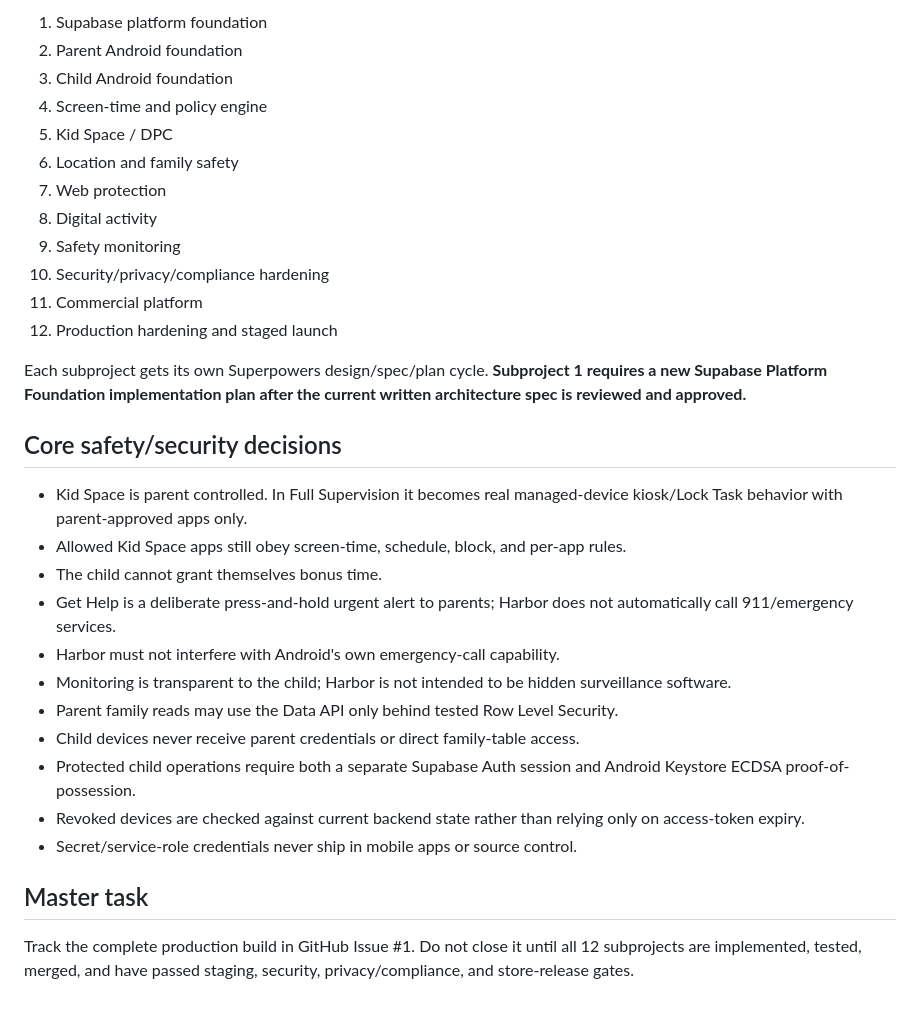
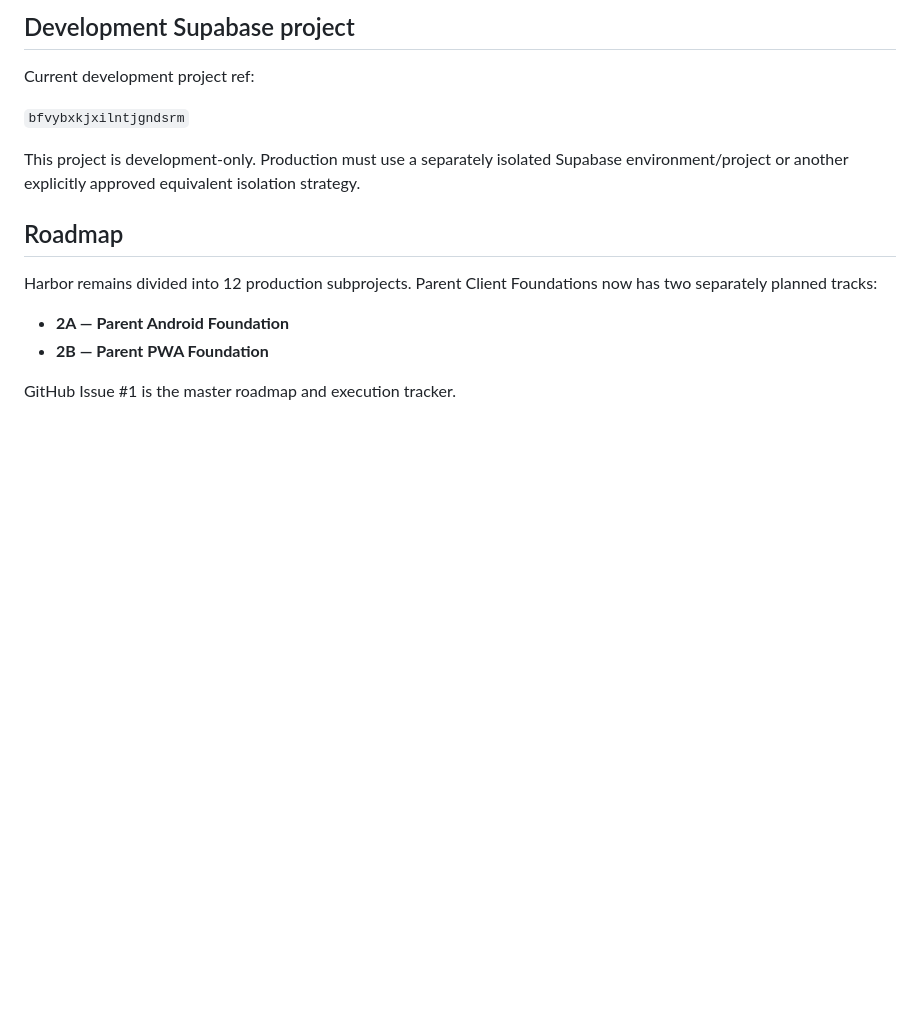
Before and after one commit to StMedrano/Harbor, a Markdown page: README.md, the part around one of its changes. Drawn GitHub-style; blank space fills up the shorter version.

```diff
--- a/README.md
+++ b/README.md
@@ -65,33 +48,17 @@ Harbor/
 
-1. Supabase platform foundation
-2. Parent Android foundation
-3. Child Android foundation
-4. Screen-time and policy engine
-5. Kid Space / DPC
-6. Location and family safety
-7. Web protection
-8. Digital activity
-9. Safety monitoring
-10. Security/privacy/compliance hardening
-11. Commercial platform
-12. Production hardening and staged launch
+## Development Supabase project
 
-Each subproject gets its own Superpowers design/spec/plan cycle. **Subproject 1 requires a new Supabase Platform Foundation implementation plan after the current written architecture spec is reviewed and approved.**
+Current development project ref:
 
-## Core safety/security decisions
+`bfvybxkjxilntjgndsrm`
 
-- Kid Space is parent controlled. In Full Supervision it becomes real managed-device kiosk/Lock Task behavior with parent-approved apps only.
-- Allowed Kid Space apps still obey screen-time, schedule, block, and per-app rules.
-- The child cannot grant themselves bonus time.
-- Get Help is a deliberate press-and-hold urgent alert to parents; Harbor does not automatically call 911/emergency services.
-- Harbor must not interfere with Android's own emergency-call capability.
-- Monitoring is transparent to the child; Harbor is not intended to be hidden surveillance software.
-- Parent family reads may use the Data API only behind tested Row Level Security.
-- Child devices never receive parent credentials or direct family-table access.
-- Protected child operations require both a separate Supabase Auth session and Android Keystore ECDSA proof-of-possession.
-- Revoked devices are checked against current backend state rather than relying only on access-token expiry.
-- Secret/service-role credentials never ship in mobile apps or source control.
+This project is development-only. Production must use a separately isolated Supabase environment/project or another explicitly approved equivalent isolation strategy.
 
-## Master task
+## Roadmap
 
-Track the complete production build in GitHub Issue #1. Do not close it until all 12 subprojects are implemented, tested, merged, and have passed staging, security, privacy/compliance, and store-release gates.
+Harbor remains divided into 12 production subprojects. Parent Client Foundations now has two separately planned tracks:
+
+- **2A — Parent Android Foundation**
+- **2B — Parent PWA Foundation**
+
+GitHub Issue #1 is the master roadmap and execution tracker.
```
Also changed, not shown: other parts of README.md (+31 -48 lines).
